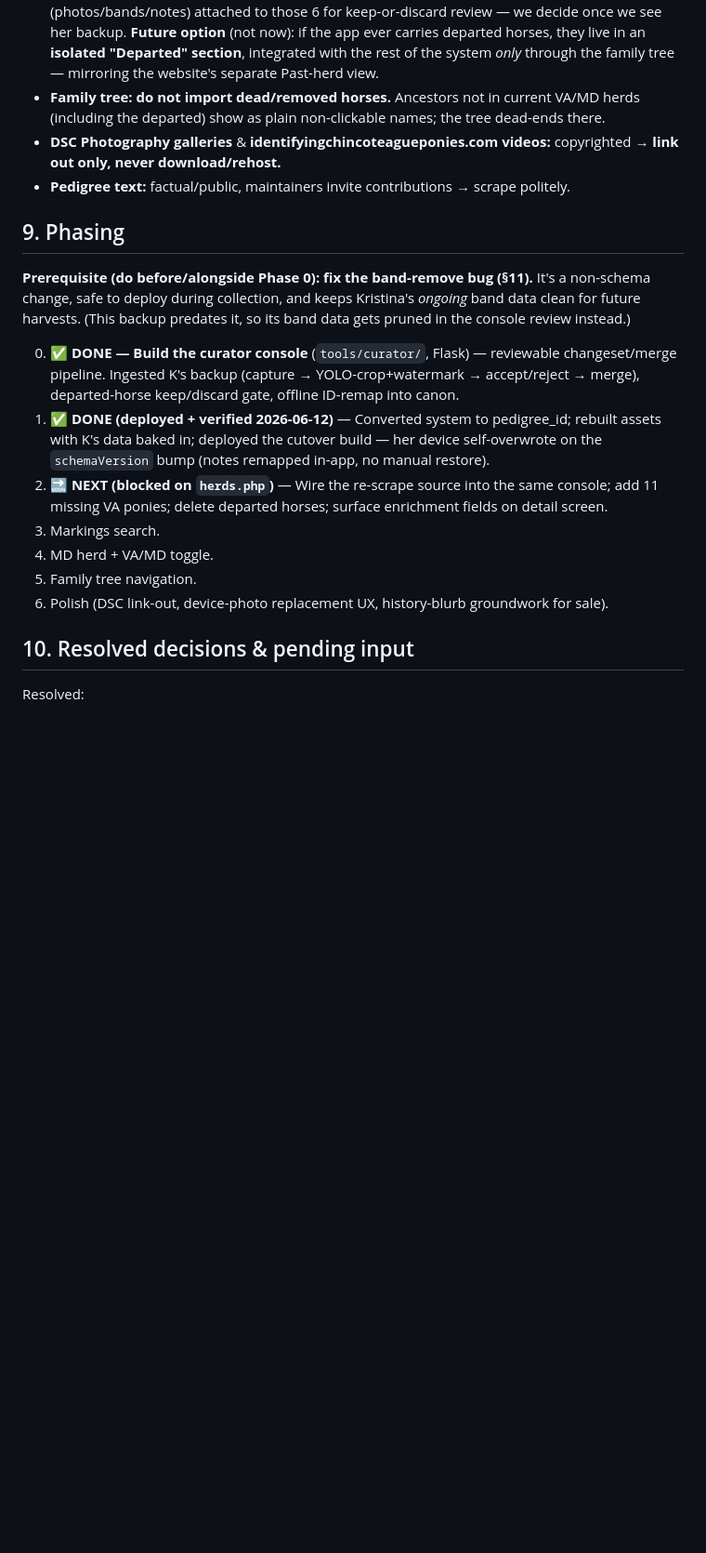
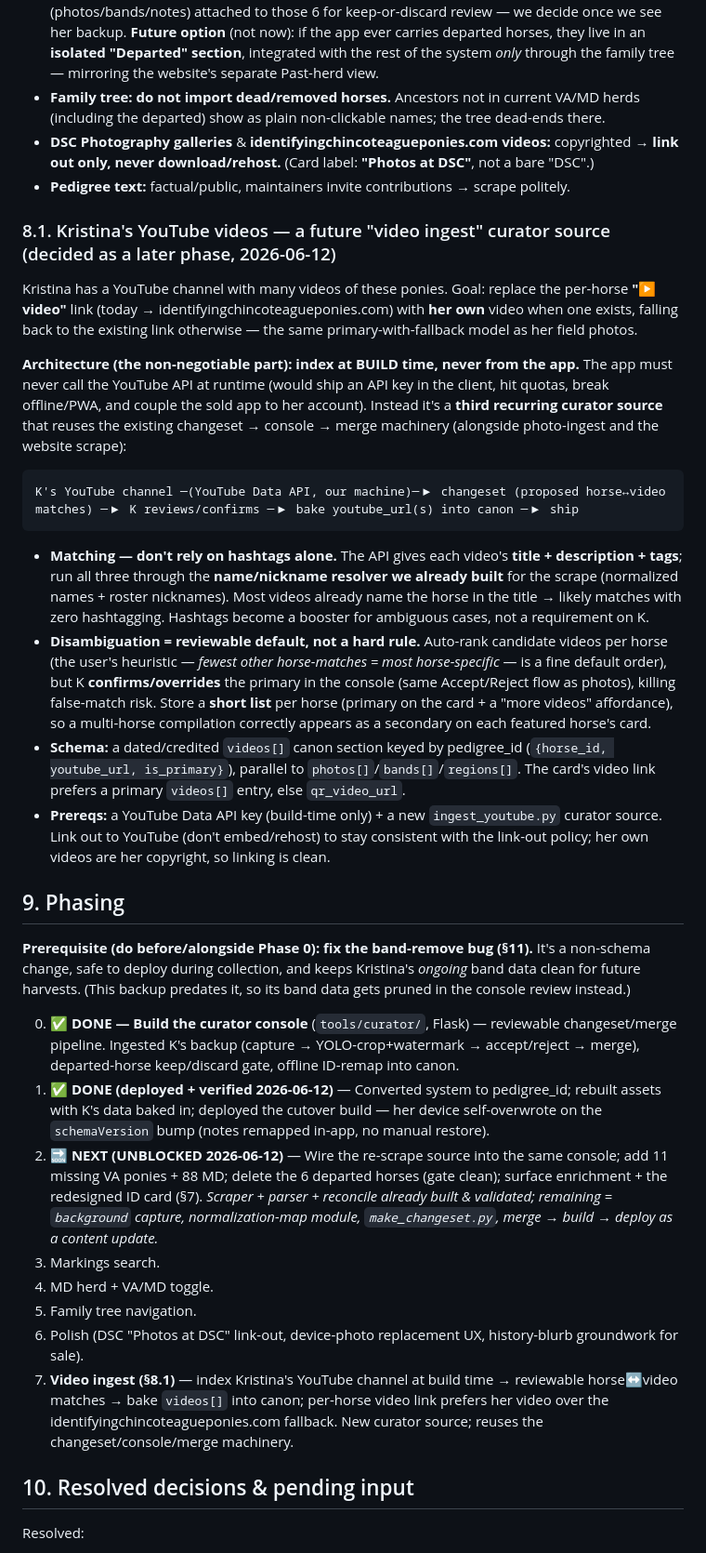
Before and after one commit to omegamanndrone/chincoteague-ponies, a Markdown page: IMPLEMENTATION_PLAN.md, the part around the change. Shown at 93% size. GitHub-like rendering; blank space fills up the shorter version.

Commit message:
Plan: add Phase 7 video ingest (K's YouTube) + DSC label note
Future curator source: index Kristina's YouTube channel at build time (never
from the app), match videos to horses via title/description/tags through the
existing nickname resolver, K confirms in the console, bake a videos[] canon
section. Per-horse video link prefers her video, falls back to the existing
identifyingchincoteagueponies.com link. Also: unblock note on Phase 2, and
label the DSC link "Photos at DSC".

Co-Authored-By: Claude Opus 4.8 <noreply@anthropic.com>

````diff
--- a/IMPLEMENTATION_PLAN.md
+++ b/IMPLEMENTATION_PLAN.md
@@ -213,8 +213,22 @@ SOURCE → CHANGESET → review (Accept/Reject) → MERGE → BUILD app assets
 - **Kristina's photos:** YOLO-cropped, **watermarked + attributed to K. Kent** (§3c.1), `source='field'` with `credit='K. Kent'`, **primary** image — this is the "slowly replace book photos" path and prepares the photos as sellable, credited assets.
 - **Departed horses:** **deleted from the canonical current dataset** (consistent with the update paths — the new build ships current VA/MD herds only). The 6 departed horses now in the app go away too. ⚠️ **Gate:** before deleting, the K-ingest changeset must surface any of her data (photos/bands/notes) attached to those 6 for keep-or-discard review — we decide once we see her backup. **Future option** (not now): if the app ever carries departed horses, they live in an **isolated "Departed" section**, integrated with the rest of the system *only* through the family tree — mirroring the website's separate Past-herd view.
 - **Family tree:** **do not import dead/removed horses.** Ancestors not in current VA/MD herds (including the departed) show as plain non-clickable names; the tree dead-ends there.
-- **DSC Photography galleries** & **identifyingchincoteagueponies.com videos:** copyrighted → **link out only, never download/rehost.**
+- **DSC Photography galleries** & **identifyingchincoteagueponies.com videos:** copyrighted → **link out only, never download/rehost.** (Card label: **"Photos at DSC"**, not a bare "DSC".)
 - **Pedigree text:** factual/public, maintainers invite contributions → scrape politely.
+
+### 8.1. Kristina's YouTube videos — a future "video ingest" curator source (decided as a later phase, 2026-06-12)
+Kristina has a YouTube channel with many videos of these ponies. Goal: replace the per-horse **"▶ video"** link (today → identifyingchincoteagueponies.com) with **her own** video when one exists, falling back to the existing link otherwise — the same primary-with-fallback model as her field photos.
+
+**Architecture (the non-negotiable part): index at BUILD time, never from the app.** The app must never call the YouTube API at runtime (would ship an API key in the client, hit quotas, break offline/PWA, and couple the sold app to her account). Instead it's a **third recurring curator source** that reuses the existing changeset → console → merge machinery (alongside photo-ingest and the website scrape):
+
+```
+K's YouTube channel ─(YouTube Data API, our machine)─▶ changeset (proposed horse↔video matches) ─▶ K reviews/confirms ─▶ bake youtube_url(s) into canon ─▶ ship
+```
+
+- **Matching — don't rely on hashtags alone.** The API gives each video's **title + description + tags**; run all three through the **name/nickname resolver we already built** for the scrape (normalized names + roster nicknames). Most videos already name the horse in the title → likely matches with zero hashtagging. Hashtags become a booster for ambiguous cases, not a requirement on K.
+- **Disambiguation = reviewable default, not a hard rule.** Auto-rank candidate videos per horse (the user's heuristic — *fewest other horse-matches = most horse-specific* — is a fine default order), but K **confirms/overrides** the primary in the console (same Accept/Reject flow as photos), killing false-match risk. Store a **short list** per horse (primary on the card + a "more videos" affordance), so a multi-horse compilation correctly appears as a secondary on each featured horse's card.
+- **Schema:** a dated/credited `videos[]` canon section keyed by pedigree_id (`{horse_id, youtube_url, is_primary}`), parallel to `photos[]`/`bands[]`/`regions[]`. The card's video link prefers a primary `videos[]` entry, else `qr_video_url`.
+- **Prereqs:** a YouTube Data API key (build-time only) + a new `ingest_youtube.py` curator source. Link out to YouTube (don't embed/rehost) to stay consistent with the link-out policy; her own videos are her copyright, so linking is clean.
 
 ## 9. Phasing
 
@@ -222,11 +236,12 @@ SOURCE → CHANGESET → review (Accept/Reject) → MERGE → BUILD app assets
 
 0. **✅ DONE — Build the curator console** (`tools/curator/`, Flask) — reviewable changeset/merge pipeline. Ingested K's backup (capture → YOLO-crop+watermark → accept/reject → merge), departed-horse keep/discard gate, offline ID-remap into canon.
 1. **✅ DONE (deployed + verified 2026-06-12)** — Converted system to pedigree_id; rebuilt assets with K's data baked in; deployed the cutover build — her device self-overwrote on the `schemaVersion` bump (notes remapped in-app, no manual restore).
-2. **🔜 NEXT (blocked on `herds.php`)** — Wire the re-scrape source into the same console; add 11 missing VA ponies; delete departed horses; surface enrichment fields on detail screen.
+2. **🔜 NEXT (UNBLOCKED 2026-06-12)** — Wire the re-scrape source into the same console; add 11 missing VA ponies + 88 MD; delete the 6 departed horses (gate clean); surface enrichment + the redesigned ID card (§7). _Scraper + parser + reconcile already built & validated; remaining = `background` capture, normalization-map module, `make_changeset.py`, merge → build → deploy as a content update._
 3. Markings search.
 4. MD herd + VA/MD toggle.
 5. Family tree navigation.
-6. Polish (DSC link-out, device-photo replacement UX, history-blurb groundwork for sale).
+6. Polish (DSC "Photos at DSC" link-out, device-photo replacement UX, history-blurb groundwork for sale).
+7. **Video ingest (§8.1)** — index Kristina's YouTube channel at build time → reviewable horse↔video matches → bake `videos[]` into canon; per-horse video link prefers her video over the identifyingchincoteagueponies.com fallback. New curator source; reuses the changeset/console/merge machinery.
 
 ## 10. Resolved decisions & pending input
 
````
